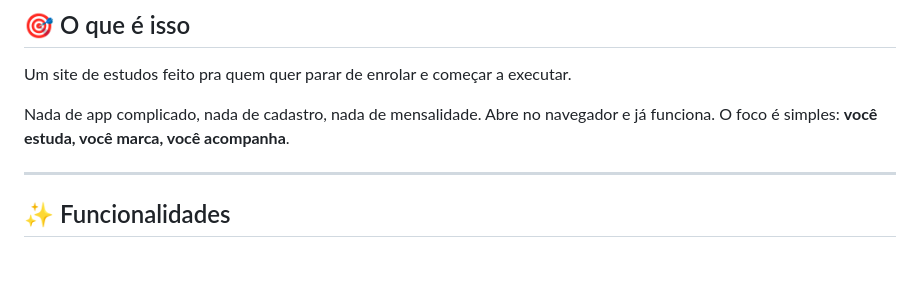
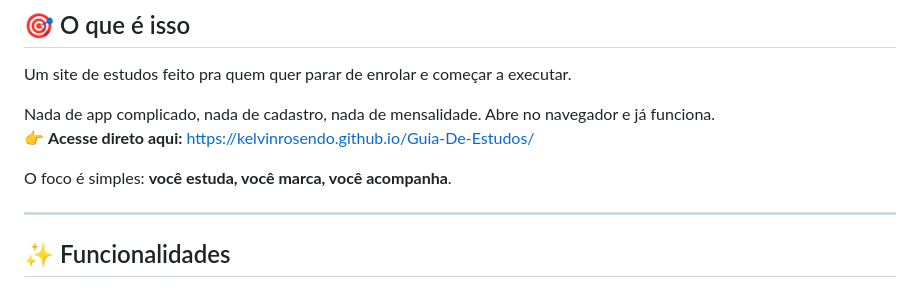
Before and after one commit to kelvinRosendo/Guia-De-Estudos, a Markdown page: README.md, the part around one of its changes. Drawn GitHub-style; blank space fills up the shorter version.

Commit message:
Refactor README formatting and add access link
Updated README to improve formatting and add links.

```diff
--- a/README.md
+++ b/README.md
@@ -8,7 +14,10 @@
 
 Um site de estudos feito pra quem quer parar de enrolar e começar a executar.
 
-Nada de app complicado, nada de cadastro, nada de mensalidade. Abre no navegador e já funciona. O foco é simples: **você estuda, você marca, você acompanha**.
+Nada de app complicado, nada de cadastro, nada de mensalidade. Abre no navegador e já funciona.
+👉 **Acesse direto aqui:** https://kelvinrosendo.github.io/Guia-De-Estudos/
+
+O foco é simples: **você estuda, você marca, você acompanha**.
 
 ---
 
```
Also changed, not shown: other parts of README.md (+7 -1 lines).
